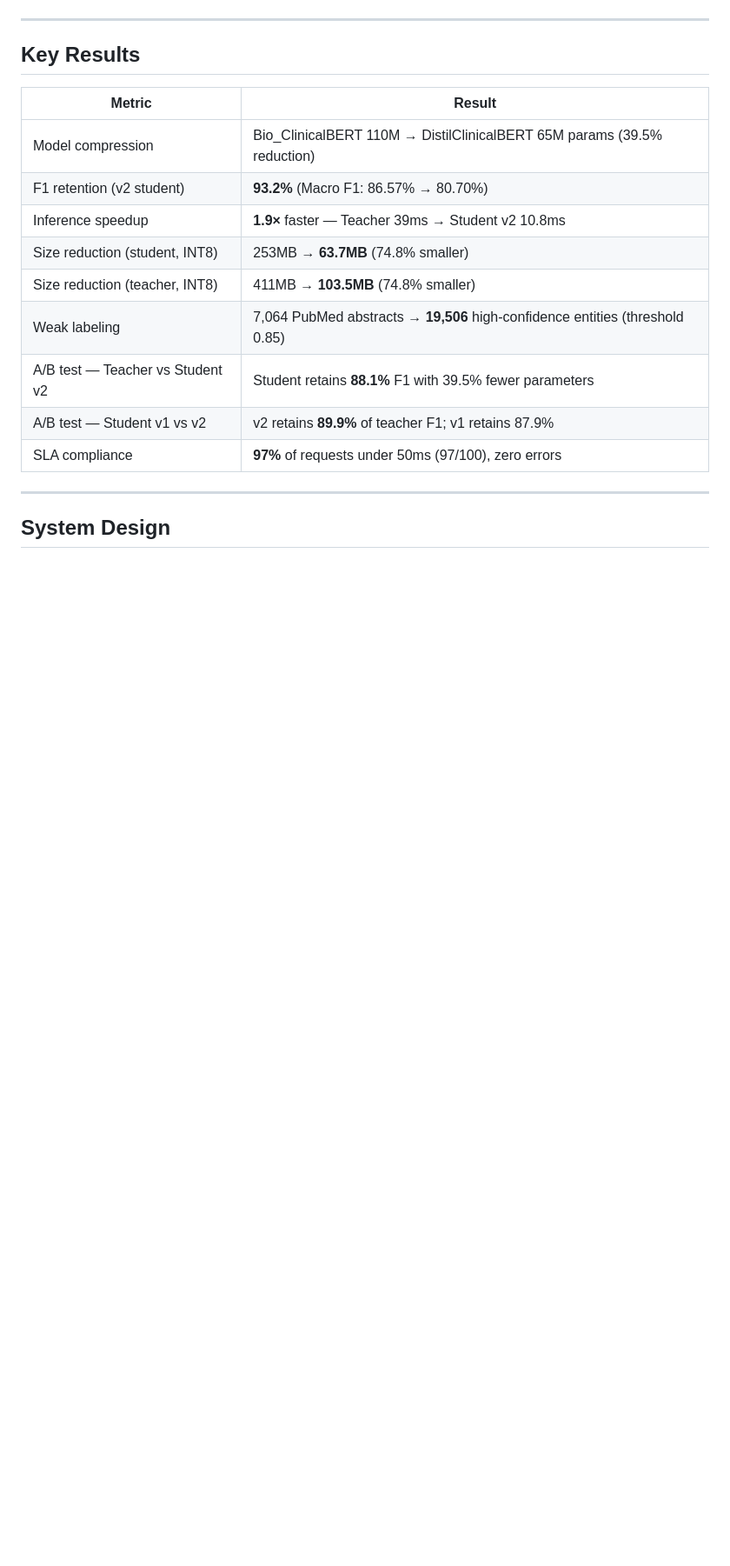
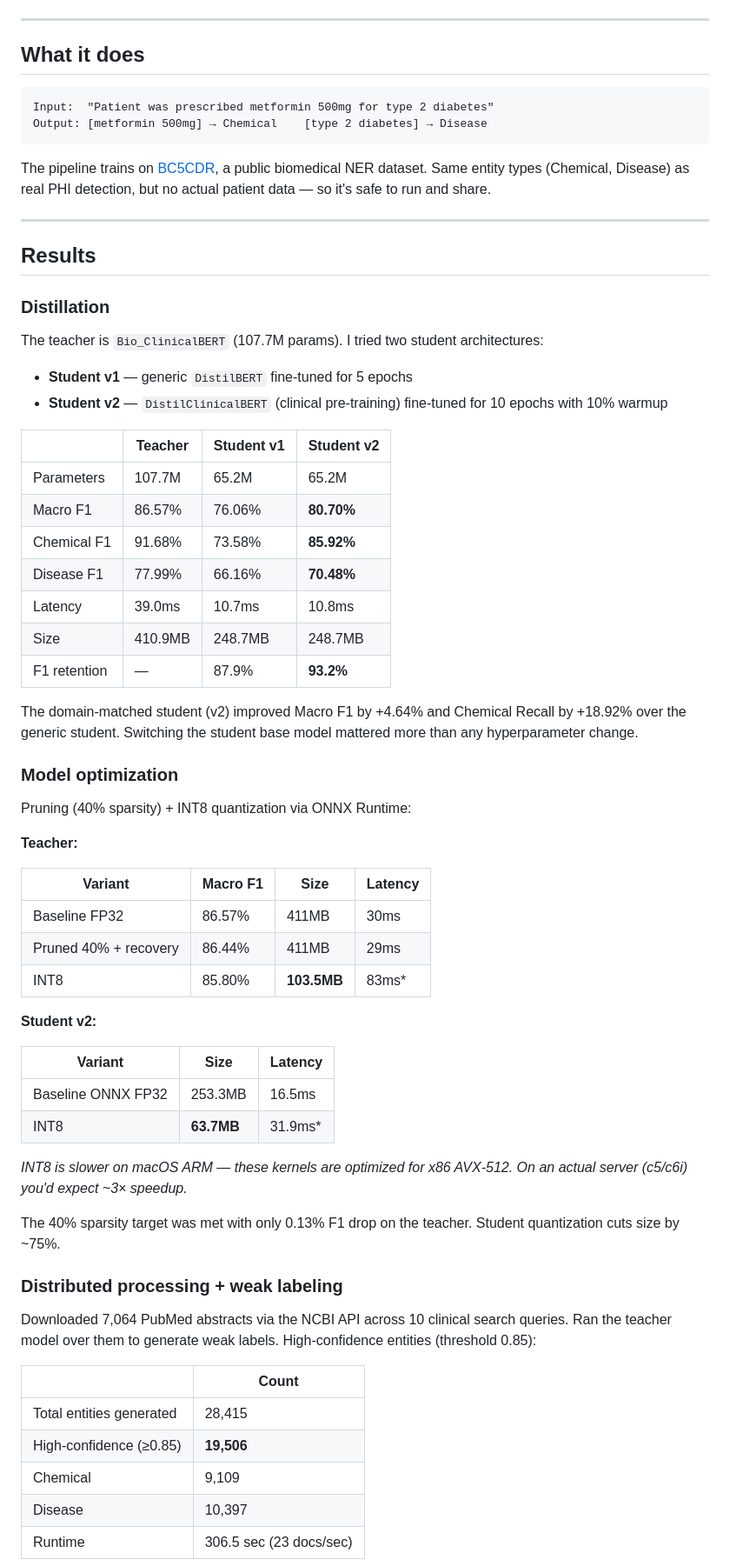
Before and after one commit to SantoshAdabala/clinical-nlp-optimization, a Markdown page: README.md, the part around one of its changes. Shown at 87% size. GitHub-like rendering; blank space fills up the shorter version.

Commit message:
docs: rewrite README in plain developer voice

````diff
--- a/README.md
+++ b/README.md
@@ -14,20 +14,70 @@
 
 ---
 
-## Key Results
+## What it does
 
-| Metric | Result |
-|---|---|
-| Model compression | Bio_ClinicalBERT 110M → DistilClinicalBERT 65M params (39.5% reduction) |
-| F1 retention (v2 student) | **93.2%** (Macro F1: 86.57% → 80.70%) |
-| Inference speedup | **1.9×** faster — Teacher 39ms → Student v2 10.8ms |
-| Size reduction (student, INT8) | 253MB → **63.7MB** (74.8% smaller) |
-| Size reduction (teacher, INT8) | 411MB → **103.5MB** (74.8% smaller) |
-| Weak labeling | 7,064 PubMed abstracts → **19,506** high-confidence entities (threshold 0.85) |
-| A/B test — Teacher vs Student v2 | Student retains **88.1%** F1 with 39.5% fewer parameters |
-| A/B test — Student v1 vs v2 | v2 retains **89.9%** of teacher F1; v1 retains 87.9% |
-| SLA compliance | **97%** of requests under 50ms (97/100), zero errors |
+```
+Input:  "Patient was prescribed metformin 500mg for type 2 diabetes"
+Output: [metformin 500mg] → Chemical    [type 2 diabetes] → Disease
+```
+
+The pipeline trains on [BC5CDR](https://huggingface.co/datasets/tner/bc5cdr), a public biomedical NER dataset. Same entity types (Chemical, Disease) as real PHI detection, but no actual patient data — so it's safe to run and share.
 
 ---
 
-## System Design
+## Results
+
+### Distillation
+
+The teacher is `Bio_ClinicalBERT` (107.7M params). I tried two student architectures:
+
+- **Student v1** — generic `DistilBERT` fine-tuned for 5 epochs
+- **Student v2** — `DistilClinicalBERT` (clinical pre-training) fine-tuned for 10 epochs with 10% warmup
+
+| | Teacher | Student v1 | Student v2 |
+|---|---|---|---|
+| Parameters | 107.7M | 65.2M | 65.2M |
+| Macro F1 | 86.57% | 76.06% | **80.70%** |
+| Chemical F1 | 91.68% | 73.58% | **85.92%** |
+| Disease F1 | 77.99% | 66.16% | **70.48%** |
+| Latency | 39.0ms | 10.7ms | 10.8ms |
+| Size | 410.9MB | 248.7MB | 248.7MB |
+| F1 retention | — | 87.9% | **93.2%** |
+
+The domain-matched student (v2) improved Macro F1 by +4.64% and Chemical Recall by +18.92% over the generic student. Switching the student base model mattered more than any hyperparameter change.
+
+### Model optimization
+
+Pruning (40% sparsity) + INT8 quantization via ONNX Runtime:
+
+**Teacher:**
+
+| Variant | Macro F1 | Size | Latency |
+|---|---|---|---|
+| Baseline FP32 | 86.57% | 411MB | 30ms |
+| Pruned 40% + recovery | 86.44% | 411MB | 29ms |
+| INT8 | 85.80% | **103.5MB** | 83ms* |
+
+**Student v2:**
+
+| Variant | Size | Latency |
+|---|---|---|
+| Baseline ONNX FP32 | 253.3MB | 16.5ms |
+| INT8 | **63.7MB** | 31.9ms* |
+
+*INT8 is slower on macOS ARM — these kernels are optimized for x86 AVX-512. On an actual server (c5/c6i) you'd expect ~3× speedup.*
+
+The 40% sparsity target was met with only 0.13% F1 drop on the teacher. Student quantization cuts size by ~75%.
+
+### Distributed processing + weak labeling
+
+Downloaded 7,064 PubMed abstracts via the NCBI API across 10 clinical search queries. Ran the teacher model over them to generate weak labels. High-confidence entities (threshold 0.85):
+
+| | Count |
+|---|---|
+| Total entities generated | 28,415 |
+| High-confidence (≥0.85) | **19,506** |
+| Chemical | 9,109 |
+| Disease | 10,397 |
+| Runtime | 306.5 sec (23 docs/sec) |
+
````
Also changed, not shown: other parts of README.md (+130 -284 lines).
